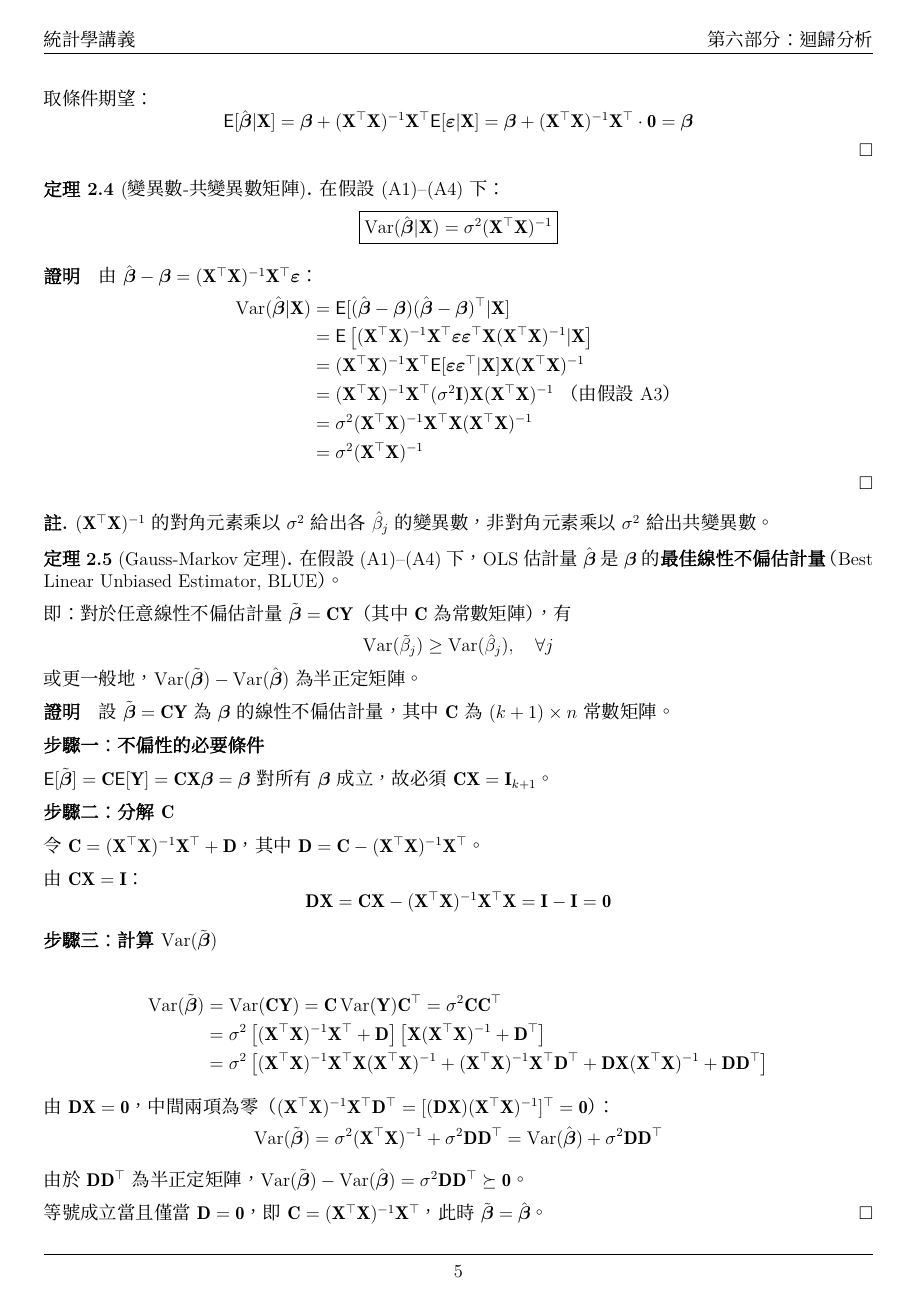
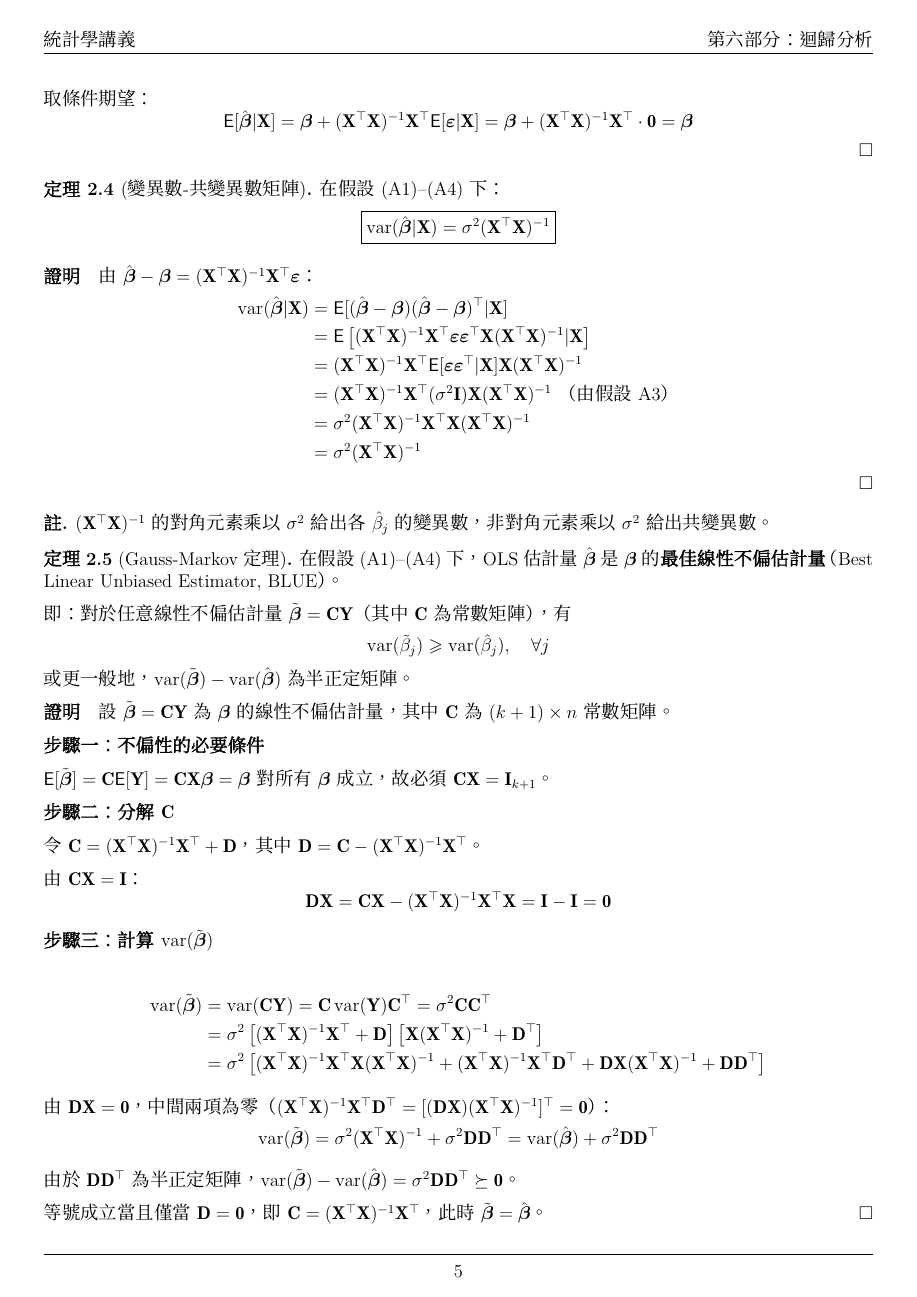
Before and after one commit to chang-ye-tu/stat, a LaTeX document (note/handout/part6_regression.tex): page 5 of 12. Compiled offline with XeLaTeX.

Commit message:
Update notes

```diff
--- a/note/handout/part6_regression.tex
+++ b/note/handout/part6_regression.tex
@@ -14,9 +14,9 @@
 % 機率與統計符號
 \newcommand\expc{\mathsf{E}}
 \newcommand\prb{\mathsf{P}}
-\DeclareMathOperator\var{Var}
-\DeclareMathOperator\cov{Cov}
-\DeclareMathOperator\corr{Corr}
+\DeclareMathOperator\var{var}
+\DeclareMathOperator\cov{cov}
+\DeclareMathOperator\corr{corr}
 \DeclareMathOperator\plim{plim}
 \DeclareMathOperator\tr{tr}
 \DeclareMathOperator\rank{rank}
@@ -394,7 +394,7 @@ $(\bX^\top\bX)^{-1}$ 的對角元素乘以 $\sigma^2$ 給出各 $\hat{\beta}_j$
 
 即：對於任意線性不偏估計量 $\tilde{\bb} = \mathbf{C}\bY$（其中 $\mathbf{C}$ 為常數矩陣），有
 \[
-\var(\tilde{\beta}_j) \geq \var(\hat{\beta}_j), \quad \forall j
+\var(\tilde{\beta}_j) \geqslant \var(\hat{\beta}_j), \quad \forall j
 \]
 或更一般地，$\var(\tilde{\bb}) - \var(\hat{\bb})$ 為半正定矩陣。
 \end{theorem}
```
Also changed, not shown: note/handout/part6_regression.pdf, note/handout/part6_regression.tex (2 more changed lines).
